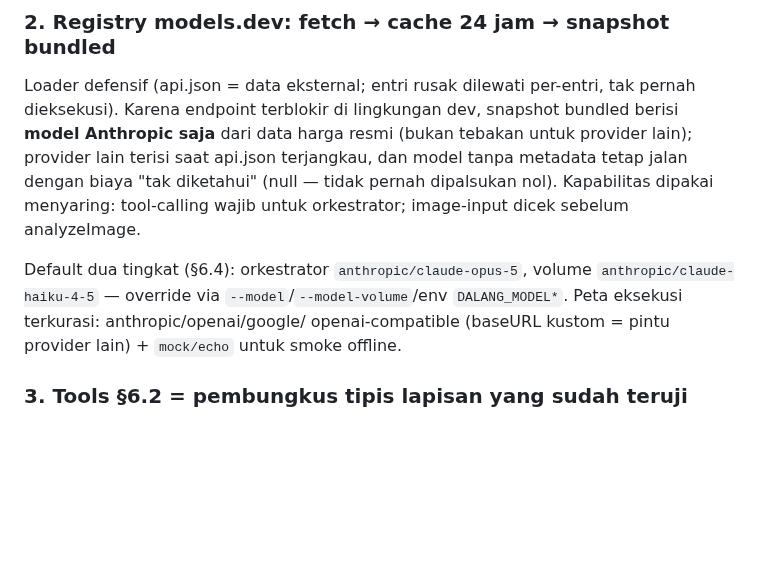
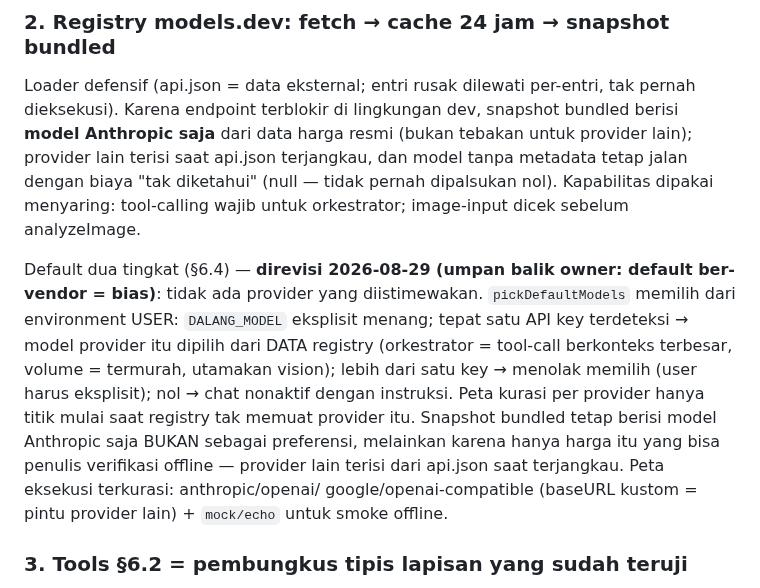
Before and after one commit to TegarTheGreat/DalangAI, a Markdown page: docs/decisions/0009-agent-runtime.md, the part around the change. GitHub-like rendering; blank space fills up the shorter version.

```diff
--- a/docs/decisions/0009-agent-runtime.md
+++ b/docs/decisions/0009-agent-runtime.md
@@ -30,11 +30,19 @@ tanpa metadata tetap jalan dengan biaya "tak diketahui" (null — tidak pernah
 dipalsukan nol). Kapabilitas dipakai menyaring: tool-calling wajib untuk
 orkestrator; image-input dicek sebelum analyzeImage.
 
-Default dua tingkat (§6.4): orkestrator `anthropic/claude-opus-5`, volume
-`anthropic/claude-haiku-4-5` — override via `--model`/`--model-volume`/env
-`DALANG_MODEL*`. Peta eksekusi terkurasi: anthropic/openai/google/
-openai-compatible (baseURL kustom = pintu provider lain) + `mock/echo` untuk
-smoke offline.
+Default dua tingkat (§6.4) — **direvisi 2026-08-29 (umpan balik owner:
+default ber-vendor = bias)**: tidak ada provider yang diistimewakan.
+`pickDefaultModels` memilih dari environment USER: `DALANG_MODEL` eksplisit
+menang; tepat satu API key terdeteksi → model provider itu dipilih dari DATA
+registry (orkestrator = tool-call berkonteks terbesar, volume = termurah,
+utamakan vision); lebih dari satu key → menolak memilih (user harus
+eksplisit); nol → chat nonaktif dengan instruksi. Peta kurasi per provider
+hanya titik mulai saat registry tak memuat provider itu. Snapshot bundled
+tetap berisi model Anthropic saja BUKAN sebagai preferensi, melainkan karena
+hanya harga itu yang bisa penulis verifikasi offline — provider lain terisi
+dari api.json saat terjangkau. Peta eksekusi terkurasi: anthropic/openai/
+google/openai-compatible (baseURL kustom = pintu provider lain) +
+`mock/echo` untuk smoke offline.
 
 ### 3. Tools §6.2 = pembungkus tipis lapisan yang sudah teruji
 
```
Also changed, not shown: README.md (+17 -9 lines), docs/decisions/0010-studio-ui.md (+16 -0 lines), docs/media/studio-borobudur.jpg, 15 other files.
